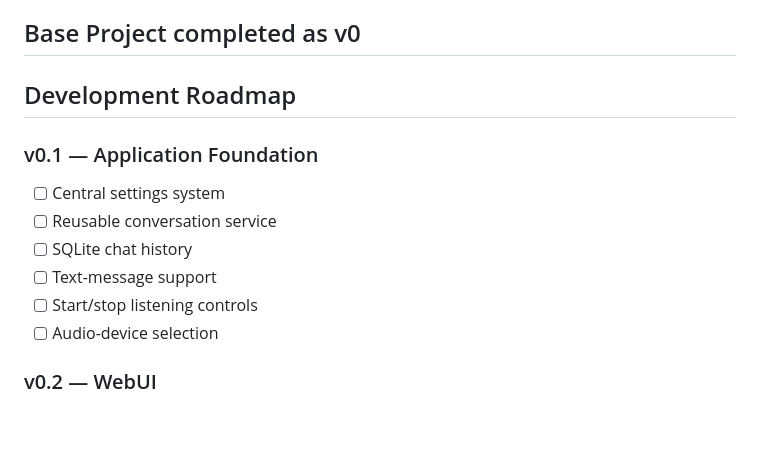
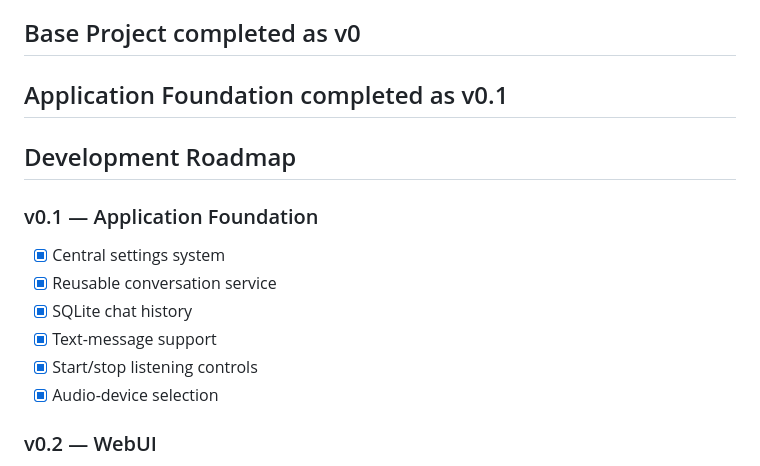
Before and after one commit to ProblemsArising/Project-Akira, a Markdown page: README.md, the part around the change. Rendered like a GitHub page; blank space fills up the shorter version.

Commit message:
Mark v0.1 tasks as completed in README
Updated development roadmap to reflect completed tasks for v0.1.

```diff
--- a/README.md
+++ b/README.md
@@ -86,17 +86,18 @@ Start assistant.py
 
 
 ## Base Project completed as v0
+## Application Foundation completed as v0.1
 
 ## Development Roadmap
 
 ### v0.1 — Application Foundation
 
-- [ ] Central settings system
-- [ ] Reusable conversation service
-- [ ] SQLite chat history
-- [ ] Text-message support
-- [ ] Start/stop listening controls
-- [ ] Audio-device selection
+- [x] Central settings system
+- [x] Reusable conversation service
+- [x] SQLite chat history
+- [x] Text-message support
+- [x] Start/stop listening controls
+- [x] Audio-device selection
 
 ### v0.2 — WebUI
 
```
